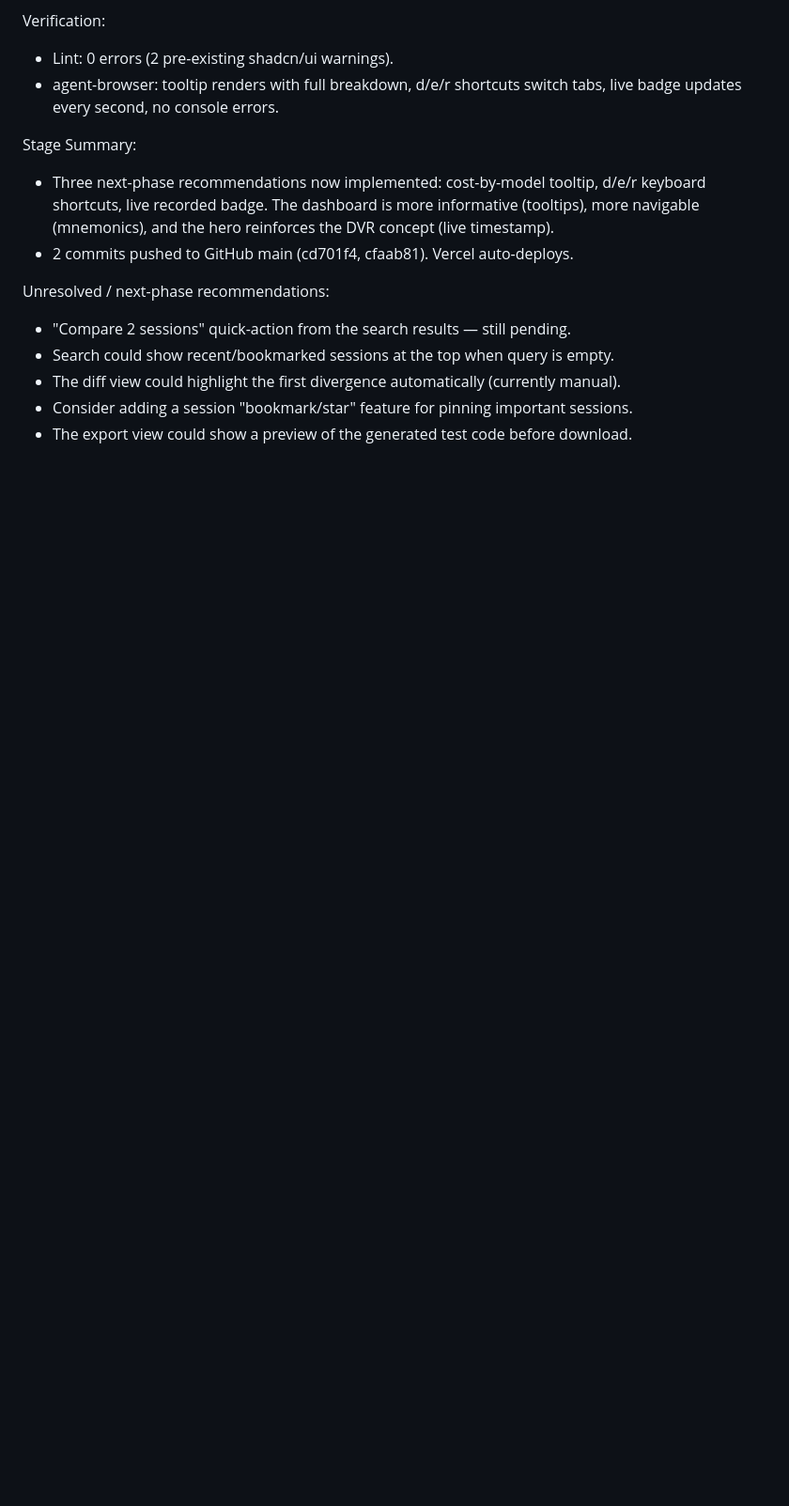
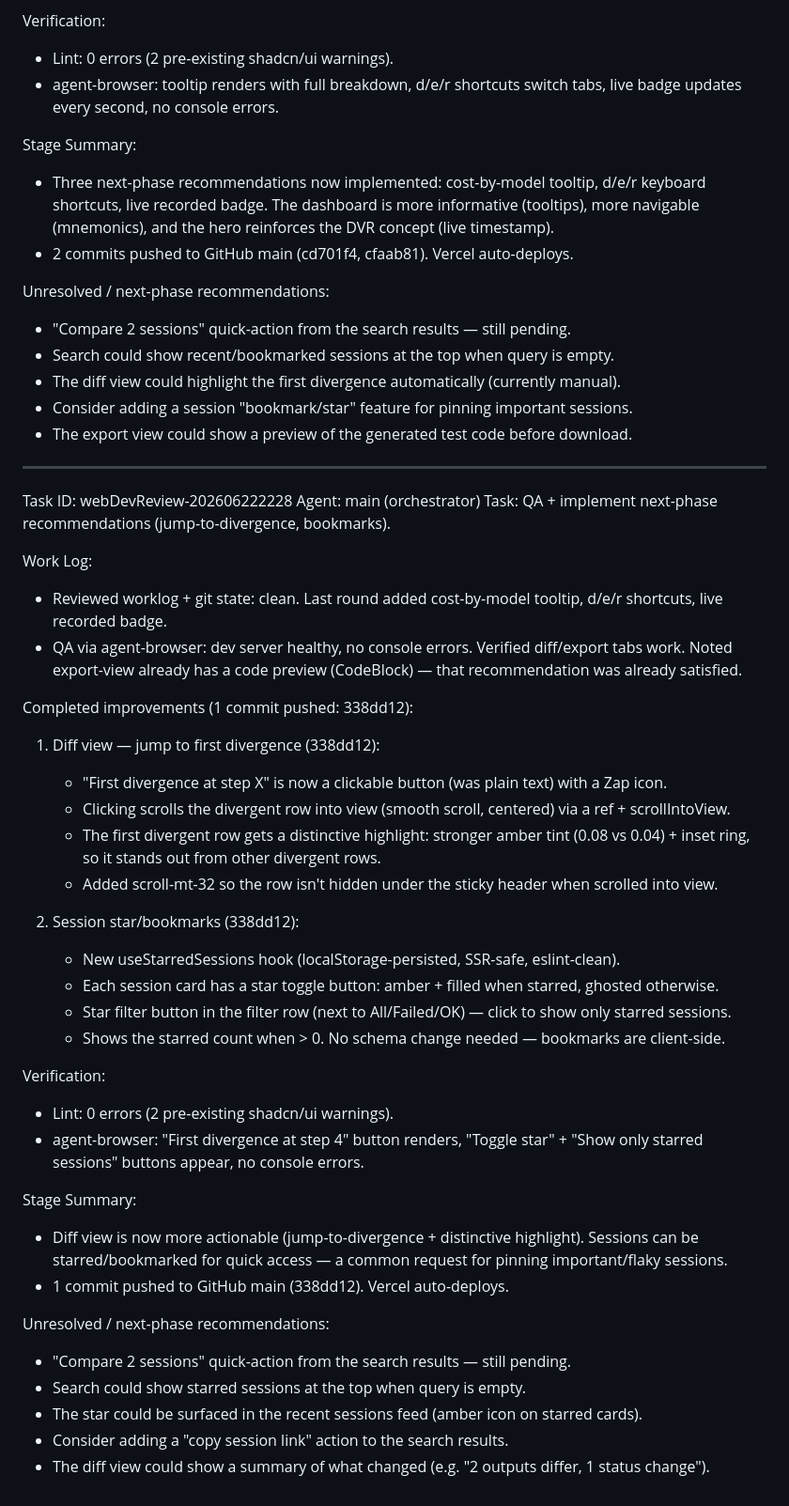
Before and after one commit to smazzinni/replayai, a Markdown page: worklog.md, the part around the change. Shown at 94% size. Drawn GitHub-style; blank space fills up the shorter version.

Commit message:
docs: update worklog with webDevReview-202606222228 round

```diff
--- a/worklog.md
+++ b/worklog.md
@@ -696,3 +696,41 @@ Unresolved / next-phase recommendations:
 - The diff view could highlight the first divergence automatically (currently manual).
 - Consider adding a session "bookmark/star" feature for pinning important sessions.
 - The export view could show a preview of the generated test code before download.
+
+---
+Task ID: webDevReview-202606222228
+Agent: main (orchestrator)
+Task: QA + implement next-phase recommendations (jump-to-divergence, bookmarks).
+
+Work Log:
+- Reviewed worklog + git state: clean. Last round added cost-by-model tooltip, d/e/r shortcuts, live recorded badge.
+- QA via agent-browser: dev server healthy, no console errors. Verified diff/export tabs work. Noted export-view already has a code preview (CodeBlock) — that recommendation was already satisfied.
+
+Completed improvements (1 commit pushed: 338dd12):
+
+1. Diff view — jump to first divergence (338dd12):
+   - "First divergence at step X" is now a clickable button (was plain text) with a Zap icon.
+   - Clicking scrolls the divergent row into view (smooth scroll, centered) via a ref + scrollIntoView.
+   - The first divergent row gets a distinctive highlight: stronger amber tint (0.08 vs 0.04) + inset ring, so it stands out from other divergent rows.
+   - Added scroll-mt-32 so the row isn't hidden under the sticky header when scrolled into view.
+
+2. Session star/bookmarks (338dd12):
+   - New useStarredSessions hook (localStorage-persisted, SSR-safe, eslint-clean).
+   - Each session card has a star toggle button: amber + filled when starred, ghosted otherwise.
+   - Star filter button in the filter row (next to All/Failed/OK) — click to show only starred sessions.
+   - Shows the starred count when > 0. No schema change needed — bookmarks are client-side.
+
+Verification:
+- Lint: 0 errors (2 pre-existing shadcn/ui warnings).
+- agent-browser: "First divergence at step 4" button renders, "Toggle star" + "Show only starred sessions" buttons appear, no console errors.
+
+Stage Summary:
+- Diff view is now more actionable (jump-to-divergence + distinctive highlight). Sessions can be starred/bookmarked for quick access — a common request for pinning important/flaky sessions.
+- 1 commit pushed to GitHub main (338dd12). Vercel auto-deploys.
+
+Unresolved / next-phase recommendations:
+- "Compare 2 sessions" quick-action from the search results — still pending.
+- Search could show starred sessions at the top when query is empty.
+- The star could be surfaced in the recent sessions feed (amber icon on starred cards).
+- Consider adding a "copy session link" action to the search results.
+- The diff view could show a summary of what changed (e.g. "2 outputs differ, 1 status change").
```
